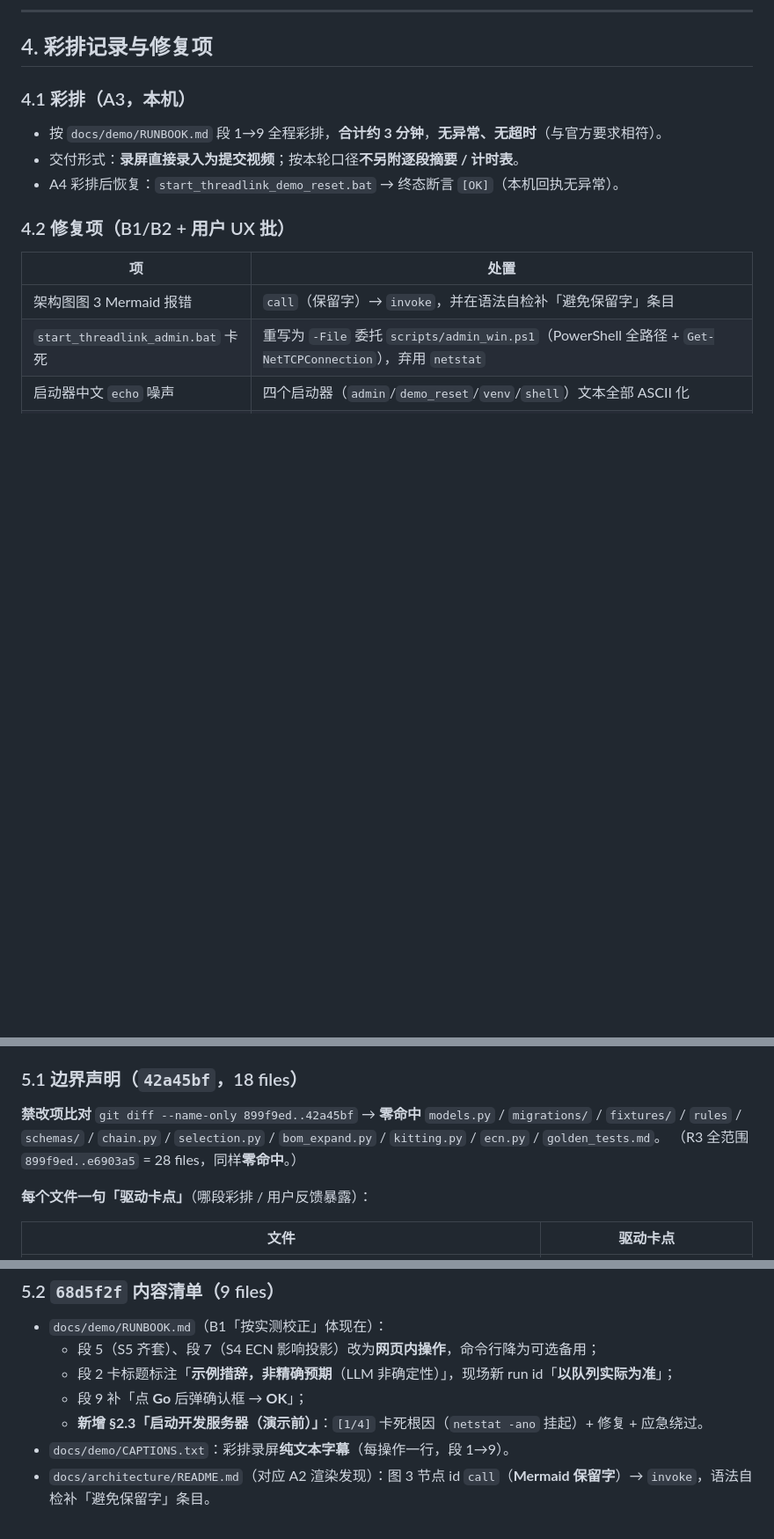
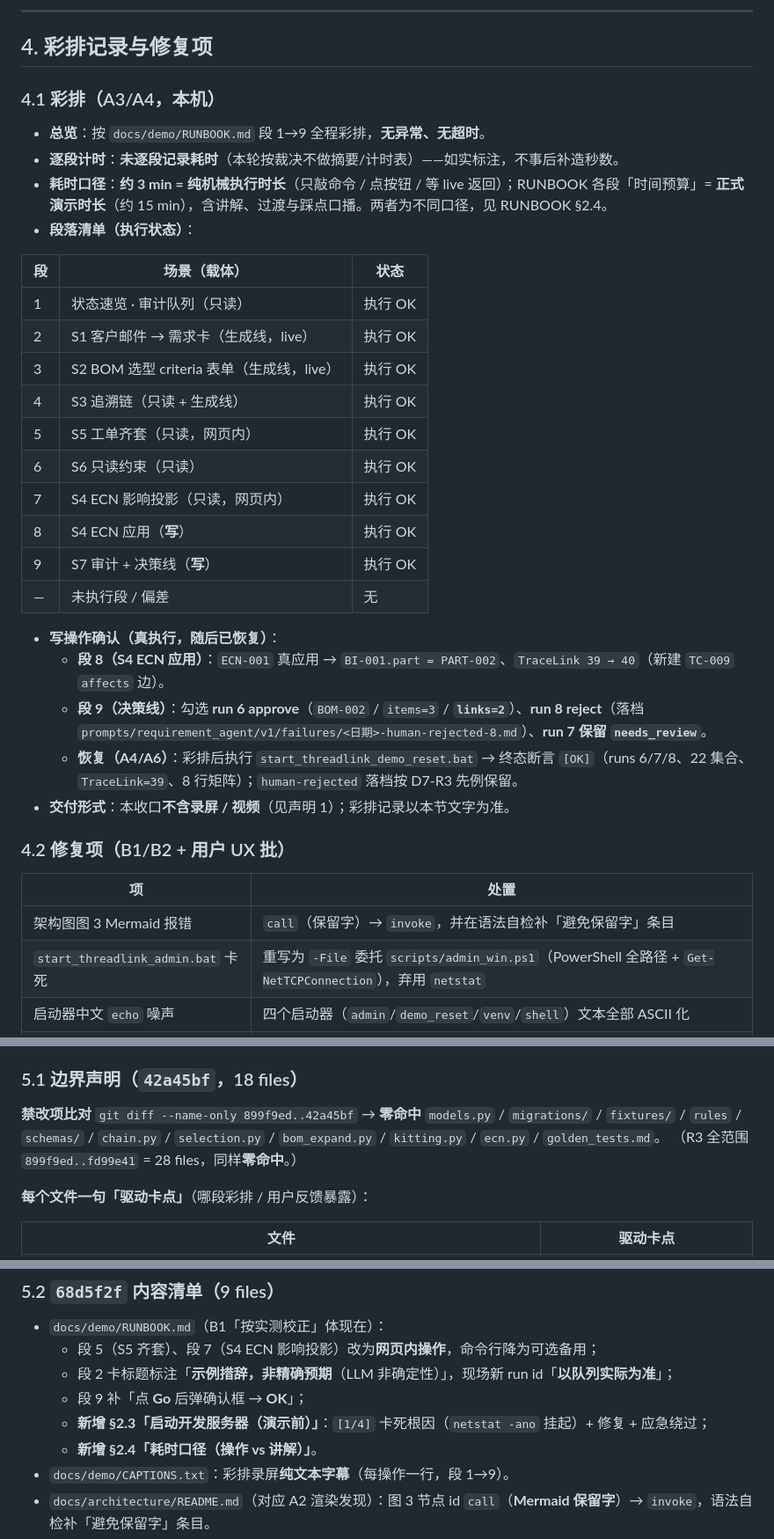
Before and after one commit to xptilopsis/threadlink, a Markdown page: docs/qa/2026-10-12-d13-closeout.md, 3 parts joined by grey strips. Shown at 88% size. GitHub-like rendering; blank space fills up the shorter version.

Commit message:
docs(d13-r3): finalize closeout table + rehearsal record + commit audit

```diff
--- a/docs/qa/2026-10-12-d13-closeout.md
+++ b/docs/qa/2026-10-12-d13-closeout.md
@@ -46,11 +61,31 @@
 
 ## 4. 彩排记录与修复项
 
-### 4.1 彩排（A3，本机）
+### 4.1 彩排（A3/A4，本机）
 
-- 按 `docs/demo/RUNBOOK.md` 段 1→9 全程彩排，**合计约 3 分钟**，**无异常、无超时**（与官方要求相符）。
-- 交付形式：**录屏直接录入为提交视频**；按本轮口径**不另附逐段摘要 / 计时表**。
-- A4 彩排后恢复：`start_threadlink_demo_reset.bat` → 终态断言 `[OK]`（本机回执无异常）。
+- **总览**：按 `docs/demo/RUNBOOK.md` 段 1→9 全程彩排，**无异常、无超时**。
+- **逐段计时**：**未逐段记录耗时**（本轮按裁决不做摘要/计时表）——如实标注，不事后补造秒数。
+- **耗时口径**：**约 3 min = 纯机械执行时长**（只敲命令 / 点按钮 / 等 live 返回）；RUNBOOK 各段「时间预算」= **正式演示时长**（约 15 min），含讲解、过渡与踩点口播。两者为不同口径，见 RUNBOOK §2.4。
+- **段落清单（执行状态）**：
+
+| 段 | 场景（载体） | 状态 |
+| --- | --- | --- |
+| 1 | 状态速览 · 审计队列（只读） | 执行 OK |
+| 2 | S1 客户邮件 → 需求卡（生成线，live） | 执行 OK |
+| 3 | S2 BOM 选型 criteria 表单（生成线，live） | 执行 OK |
+| 4 | S3 追溯链（只读 + 生成线） | 执行 OK |
+| 5 | S5 工单齐套（只读，网页内） | 执行 OK |
+| 6 | S6 只读约束（只读） | 执行 OK |
+| 7 | S4 ECN 影响投影（只读，网页内） | 执行 OK |
+| 8 | S4 ECN 应用（**写**） | 执行 OK |
+| 9 | S7 审计 + 决策线（**写**） | 执行 OK |
+| — | 未执行段 / 偏差 | 无 |
+
+- **写操作确认（真执行，随后已恢复）**：
+  - **段 8（S4 ECN 应用）**：`ECN-001` 真应用 → `BI-001.part = PART-002`、`TraceLink 39 → 40`（新建 `TC-009` `affects` 边）。
+  - **段 9（决策线）**：勾选 **run 6 approve**（`BOM-002` / `items=3` / **`links=2`**）、**run 8 reject**（落档 `prompts/requirement_agent/v1/failures/<日期>-human-rejected-8.md`）、**run 7 保留 `needs_review`**。
+  - **恢复（A4/A6）**：彩排后执行 `start_threadlink_demo_reset.bat` → 终态断言 `[OK]`（runs 6/7/8、22 集合、`TraceLink=39`、8 行矩阵）；`human-rejected` 落档按 D7-R3 先例保留。
+- **交付形式**：本收口**不含录屏 / 视频**（见声明 1）；彩排记录以本节文字为准。
 
 ### 4.2 修复项（B1/B2 + 用户 UX 批）
 
@@ -78,7 +113,7 @@
 ### 5.1 边界声明（`42a45bf`，18 files）
 
 **禁改项比对** `git diff --name-only 899f9ed..42a45bf` → **零命中** `models.py` / `migrations/` / `fixtures/` / `rules` / `schemas/` / `chain.py` / `selection.py` / `bom_expand.py` / `kitting.py` / `ecn.py` / `golden_tests.md`。
-（R3 全范围 `899f9ed..e6903a5` = 28 files，同样**零命中**。）
+（R3 全范围 `899f9ed..fd99e41` = 28 files，同样**零命中**。）
 
 **每个文件一句「驱动卡点」**（哪段彩排 / 用户反馈暴露）：
 
@@ -105,7 +140,8 @@
   - 段 5（S5 齐套）、段 7（S4 ECN 影响投影）改为**网页内操作**，命令行降为可选备用；
   - 段 2 卡标题标注「**示例措辞，非精确预期**（LLM 非确定性）」，现场新 run id「**以队列实际为准**」；
   - 段 9 补「点 **Go** 后弹确认框 → **OK**」；
-  - **新增 §2.3「启动开发服务器（演示前）」**：`[1/4]` 卡死根因（`netstat -ano` 挂起）+ 修复 + 应急绕过。
+  - **新增 §2.3「启动开发服务器（演示前）」**：`[1/4]` 卡死根因（`netstat -ano` 挂起）+ 修复 + 应急绕过；
+  - **新增 §2.4「耗时口径（操作 vs 讲解）」**。
 - `docs/demo/CAPTIONS.txt`：彩排录屏**纯文本字幕**（每操作一行，段 1→9）。
 - `docs/architecture/README.md`（对应 A2 渲染发现）：图 3 节点 id `call`（**Mermaid 保留字**）→ `invoke`，语法自检补「避免保留字」条目。
 - `scripts/admin_win.ps1`（新）：启动器 `-File` 委托（`kill`/`parent`/`open`/`prepare`）。
```
Also changed, not shown: other parts of docs/qa/2026-10-12-d13-closeout.md (+26 -6 lines), docs/demo/RUNBOOK.md (+6 -0 lines).
